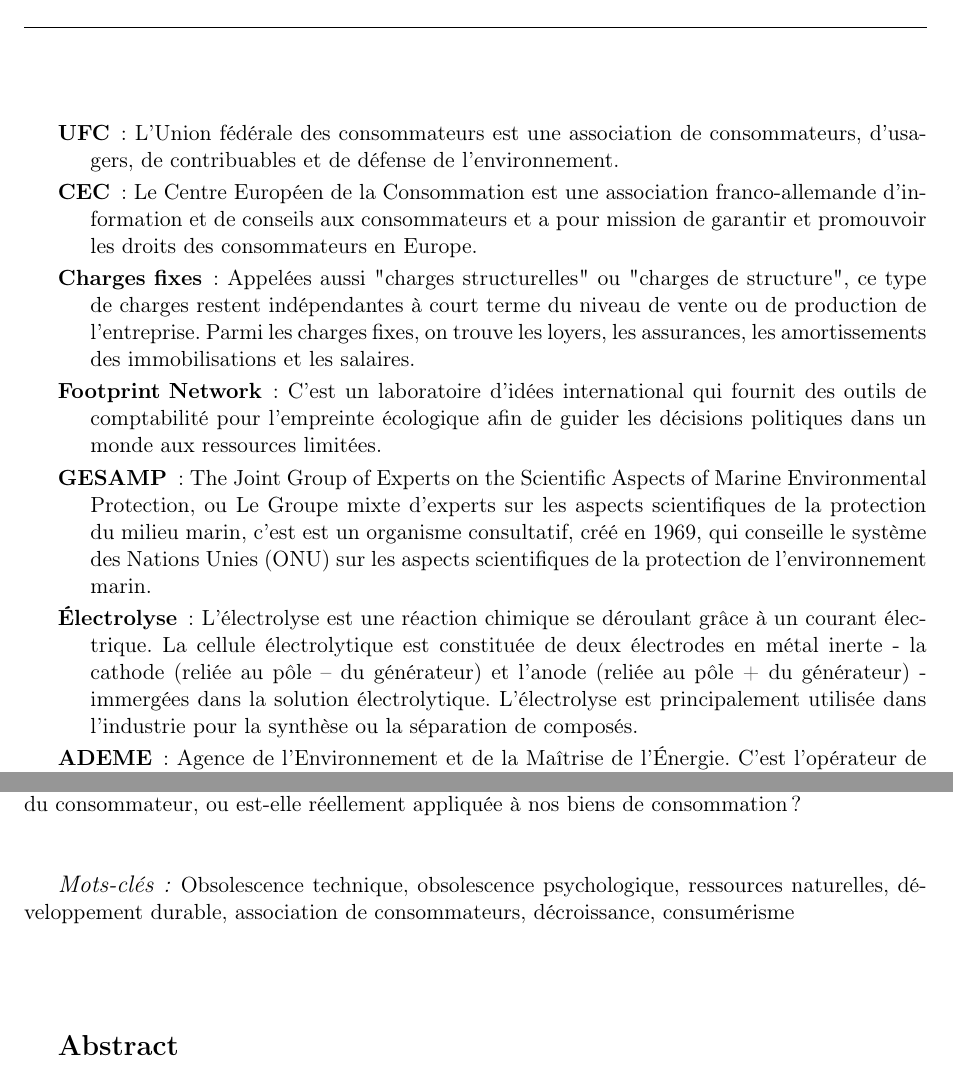
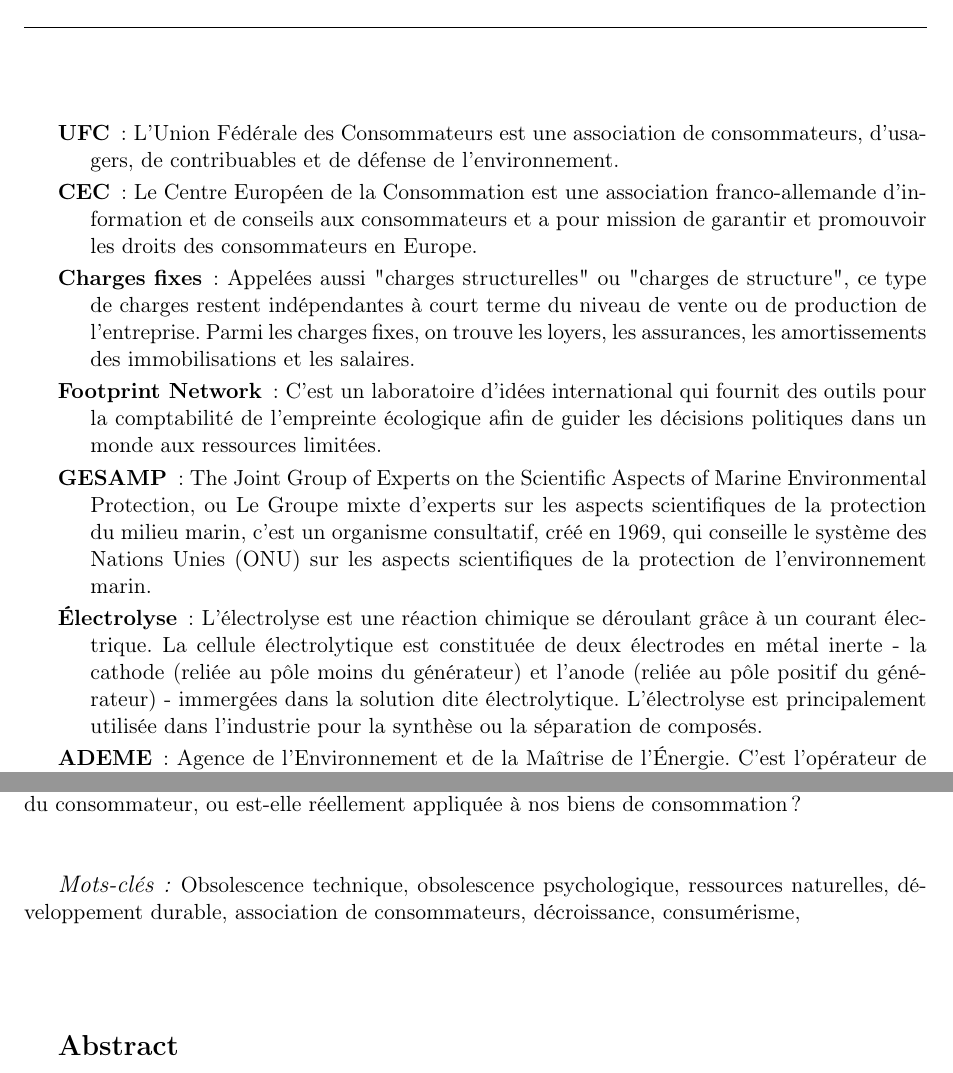
Before and after one commit to Entilore/Mono, a LaTeX document (Rapport/main.tex, which reads Rapport/glossary.tex): two parts of pages 49 and 53 of 53, joined at a grey line, cut so that both start at the same text. Compiled offline with pdfLaTeX.

Commit message:
Orthographical corrections in abstract and glossary

```diff
--- a/Rapport/glossary.tex
+++ b/Rapport/glossary.tex
@@ -2,17 +2,17 @@
 
 \begin{description}
 
-\item[UFC] : L'Union fédérale des consommateurs est une association de consommateurs, d'usagers, de contribuables et de défense de l'environnement.
+\item[UFC] : L'Union Fédérale des Consommateurs est une association de consommateurs, d'usagers, de contribuables et de défense de l'environnement.
 
 \item[CEC] : Le Centre Européen de la Consommation est une association franco-allemande d’information et de conseils aux consommateurs et a pour mission de garantir et promouvoir les droits des consommateurs en Europe.
 
 \item[Charges fixes] : Appelées aussi "charges structurelles" ou "charges de structure", ce type de charges restent indépendantes à court terme du niveau de vente ou de production de l’entreprise. Parmi les charges fixes, on trouve les loyers, les assurances, les amortissements des immobilisations et les salaires.
 
-\item[Footprint Network] : C'est un laboratoire d’idées international qui fournit des outils de comptabilité pour l'empreinte écologique afin de guider les décisions politiques dans un monde aux ressources limitées.
+\item[Footprint Network] : C'est un laboratoire d’idées international qui fournit des outils pour la comptabilité de l'empreinte écologique afin de guider les décisions politiques dans un monde aux ressources limitées.
 
-\item[GESAMP] : The Joint Group of Experts on the Scientific Aspects of Marine Environmental Protection, ou Le Groupe mixte d'experts sur les aspects scientifiques de la protection du milieu marin, c'est est un organisme consultatif, créé en 1969, qui conseille le système des Nations Unies (ONU) sur les aspects scientifiques de la protection de l'environnement marin.
+\item[GESAMP] : The Joint Group of Experts on the Scientific Aspects of Marine Environmental Protection, ou Le Groupe mixte d'experts sur les aspects scientifiques de la protection du milieu marin, c'est un organisme consultatif, créé en 1969, qui conseille le système des Nations Unies (ONU) sur les aspects scientifiques de la protection de l'environnement marin.
 
-\item[Électrolyse] : L’électrolyse est une réaction chimique se déroulant grâce à un courant électrique. La cellule électrolytique est constituée de deux électrodes en métal inerte - la cathode (reliée au pôle – du générateur) et l'anode (reliée au pôle + du générateur) - immergées dans la solution électrolytique. L'électrolyse est principalement utilisée dans l'industrie pour la synthèse ou la séparation
+\item[Électrolyse] : L’électrolyse est une réaction chimique se déroulant grâce à un courant électrique. La cellule électrolytique est constituée de deux électrodes en métal inerte - la cathode (reliée au pôle moins du générateur) et l'anode (reliée au pôle positif du générateur) - immergées dans la solution dite électrolytique. L'électrolyse est principalement utilisée dans l'industrie pour la synthèse ou la séparation
 de composés.
 
 \item[ADEME] : Agence de l’Environnement et de la Maîtrise de l’Énergie. C'est l'opérateur de l'État pour accompagner la transition écologique et énergétique. Il s'agit d'un établissement public à caractère industriel et commercial (EPIC) placé sous tutelle conjointe du ministère de l’Écologie, du Développement durable et de l’Énergie et du ministère de l’Éducation nationale, de l’Enseignement supérieur et de la Recherche.
```
Also changed, not shown: Rapport/fin.tex (+1 -1 lines).
